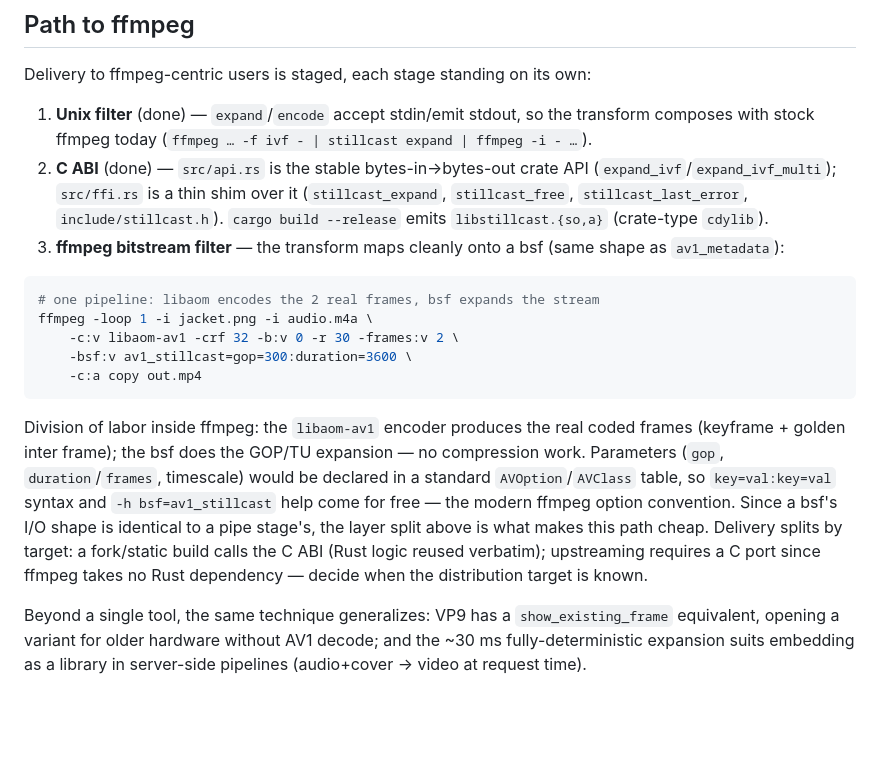
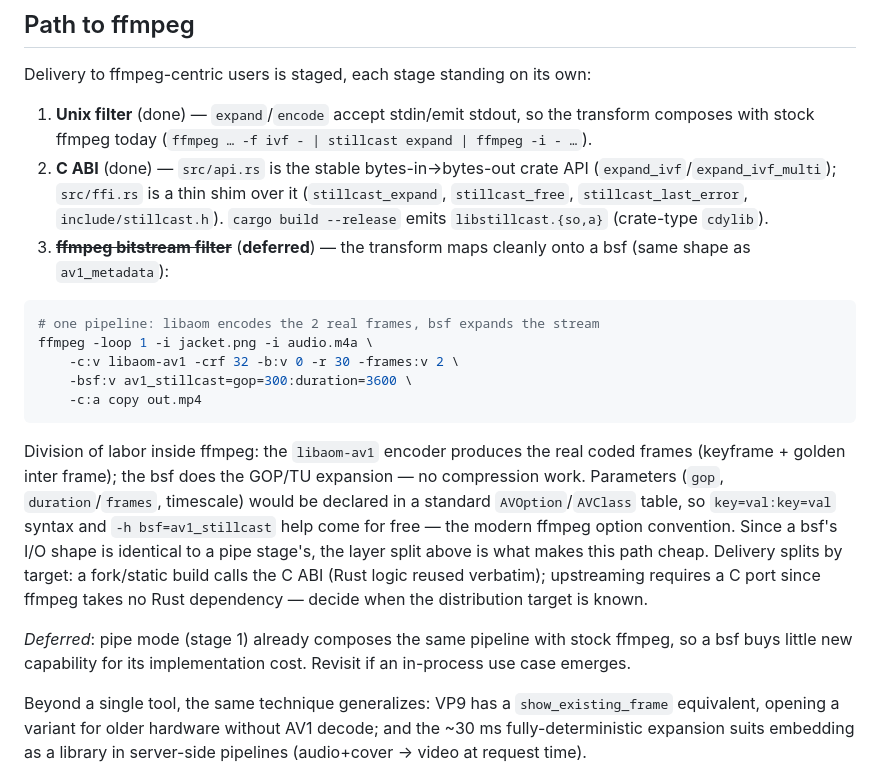
Before and after one commit to dragobit/av1-stillcast, a Markdown page: docs/design.md, the part around the change. Rendered like a GitHub page; blank space fills up the shorter version.

````diff
--- a/docs/design.md
+++ b/docs/design.md
@@ -163,8 +163,8 @@ Delivery to ffmpeg-centric users is staged, each stage standing on its own:
    it (`stillcast_expand`, `stillcast_free`, `stillcast_last_error`,
    `include/stillcast.h`). `cargo build --release` emits
    `libstillcast.{so,a}` (crate-type `cdylib`).
-3. **ffmpeg bitstream filter** — the transform maps cleanly onto a bsf
-   (same shape as `av1_metadata`):
+3. ~~**ffmpeg bitstream filter**~~ (**deferred**) — the transform maps
+   cleanly onto a bsf (same shape as `av1_metadata`):
 
 ```bash
 # one pipeline: libaom encodes the 2 real frames, bsf expands the stream
@@ -185,6 +185,10 @@ Delivery splits by target: a fork/static build calls the C ABI (Rust logic
 reused verbatim); upstreaming requires a C port since ffmpeg takes no Rust
 dependency — decide when the distribution target is known.
 
+*Deferred*: pipe mode (stage 1) already composes the same pipeline with
+stock ffmpeg, so a bsf buys little new capability for its implementation
+cost. Revisit if an in-process use case emerges.
+
 Beyond a single tool, the same technique generalizes: VP9 has a
 `show_existing_frame` equivalent, opening a variant for older hardware
 without AV1 decode; and the ~30 ms fully-deterministic expansion suits
````
Also changed, not shown: docs/integration-api.md (+4 -2 lines), docs/roadmap.md (+7 -2 lines).
